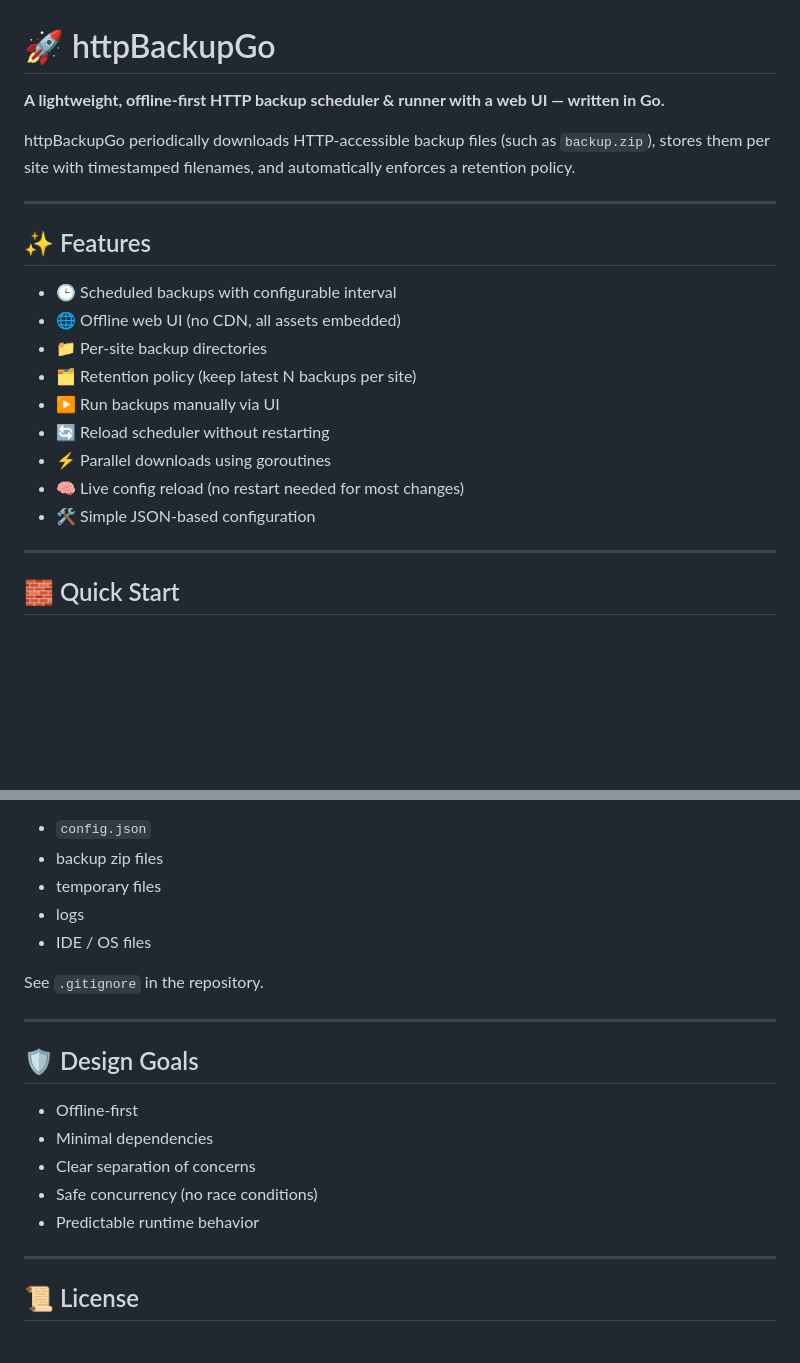
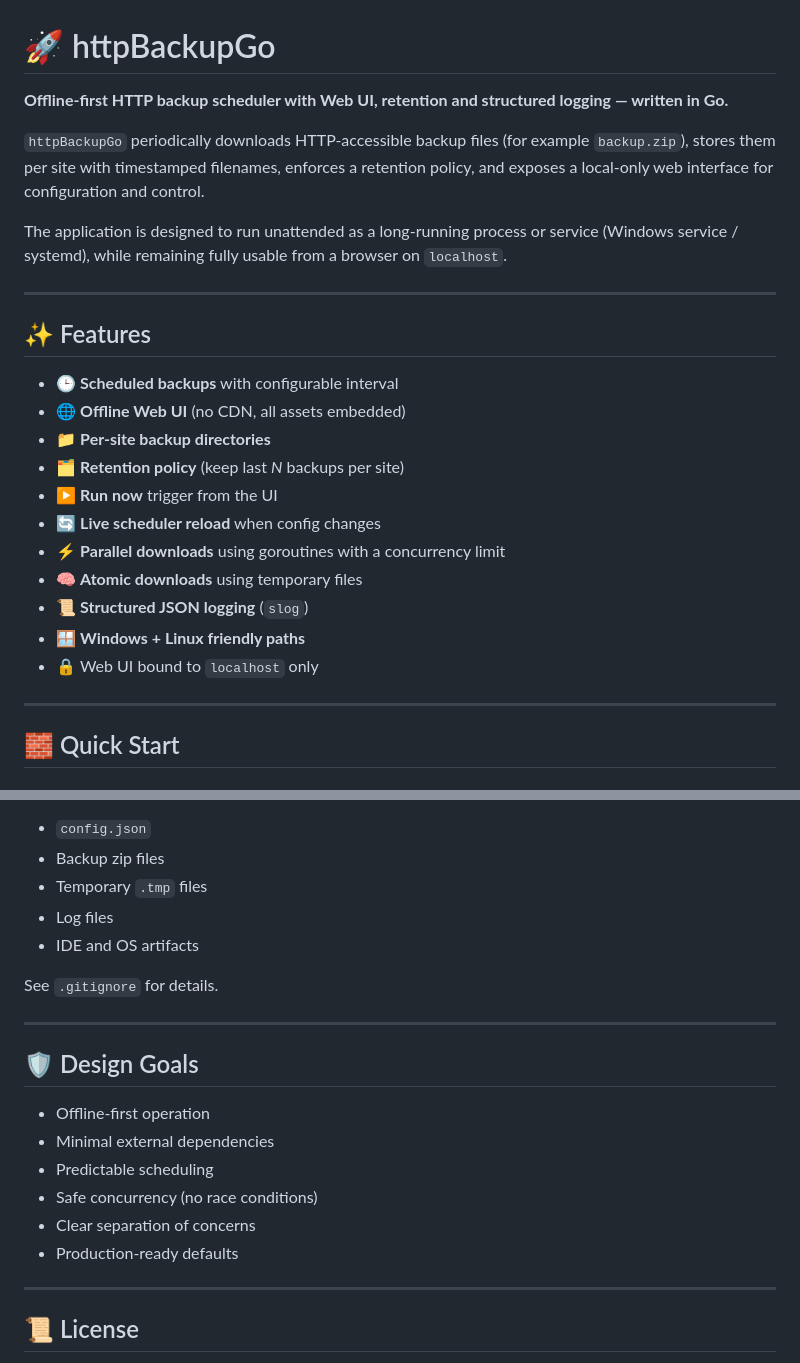
Before and after one commit to krootjes/httpBackupGo, a Markdown page: README.md, 2 parts joined by grey strips. Drawn GitHub-style; blank space fills up the shorter version.

```diff
--- a/README.md
+++ b/README.md
@@ -1,23 +1,29 @@
 # 🚀 httpBackupGo
 
-**A lightweight, offline-first HTTP backup scheduler & runner with a web UI — written in Go.**
+**Offline-first HTTP backup scheduler with Web UI, retention and structured logging — written in Go.**
 
-httpBackupGo periodically downloads HTTP-accessible backup files (such as `backup.zip`),
-stores them per site with timestamped filenames, and automatically enforces a retention policy.
+`httpBackupGo` periodically downloads HTTP-accessible backup files (for example `backup.zip`),
+stores them per site with timestamped filenames, enforces a retention policy, and exposes a
+local-only web interface for configuration and control.
+
+The application is designed to run unattended as a long-running process or service
+(Windows service / systemd), while remaining fully usable from a browser on `localhost`.
 
 ---
 
 ## ✨ Features
 
-- 🕒 Scheduled backups with configurable interval
-- 🌐 Offline web UI (no CDN, all assets embedded)
-- 📁 Per-site backup directories
-- 🗂 Retention policy (keep latest N backups per site)
-- ▶️ Run backups manually via UI
-- 🔄 Reload scheduler without restarting
-- ⚡ Parallel downloads using goroutines
-- 🧠 Live config reload (no restart needed for most changes)
-- 🛠 Simple JSON-based configuration
+- 🕒 **Scheduled backups** with configurable interval
+- 🌐 **Offline Web UI** (no CDN, all assets embedded)
+- 📁 **Per-site backup directories**
+- 🗂 **Retention policy** (keep last _N_ backups per site)
+- ▶️ **Run now** trigger from the UI
+- 🔄 **Live scheduler reload** when config changes
+- ⚡ **Parallel downloads** using goroutines with a concurrency limit
+- 🧠 **Atomic downloads** using temporary files
+- 📜 **Structured JSON logging** (`slog`)
+- 🪟 **Windows + Linux friendly paths**
+- 🔒 Web UI bound to `localhost` only
 
 ---
 
@@ -169,21 +216,22 @@ The following should not be committed:
 
 - `config.json`
-- backup zip files
-- temporary files
-- logs
-- IDE / OS files
+- Backup zip files
+- Temporary `.tmp` files
+- Log files
+- IDE and OS artifacts
 
-See `.gitignore` in the repository.
+See `.gitignore` for details.
 
 ---
 
 ## 🛡 Design Goals
 
-- Offline-first
-- Minimal dependencies
+- Offline-first operation
+- Minimal external dependencies
+- Predictable scheduling
+- Safe concurrency (no race conditions)
 - Clear separation of concerns
-- Safe concurrency (no race conditions)
-- Predictable runtime behavior
+- Production-ready defaults
 
 ---
 
```
Also changed, not shown: other parts of README.md (+82 -41 lines).
